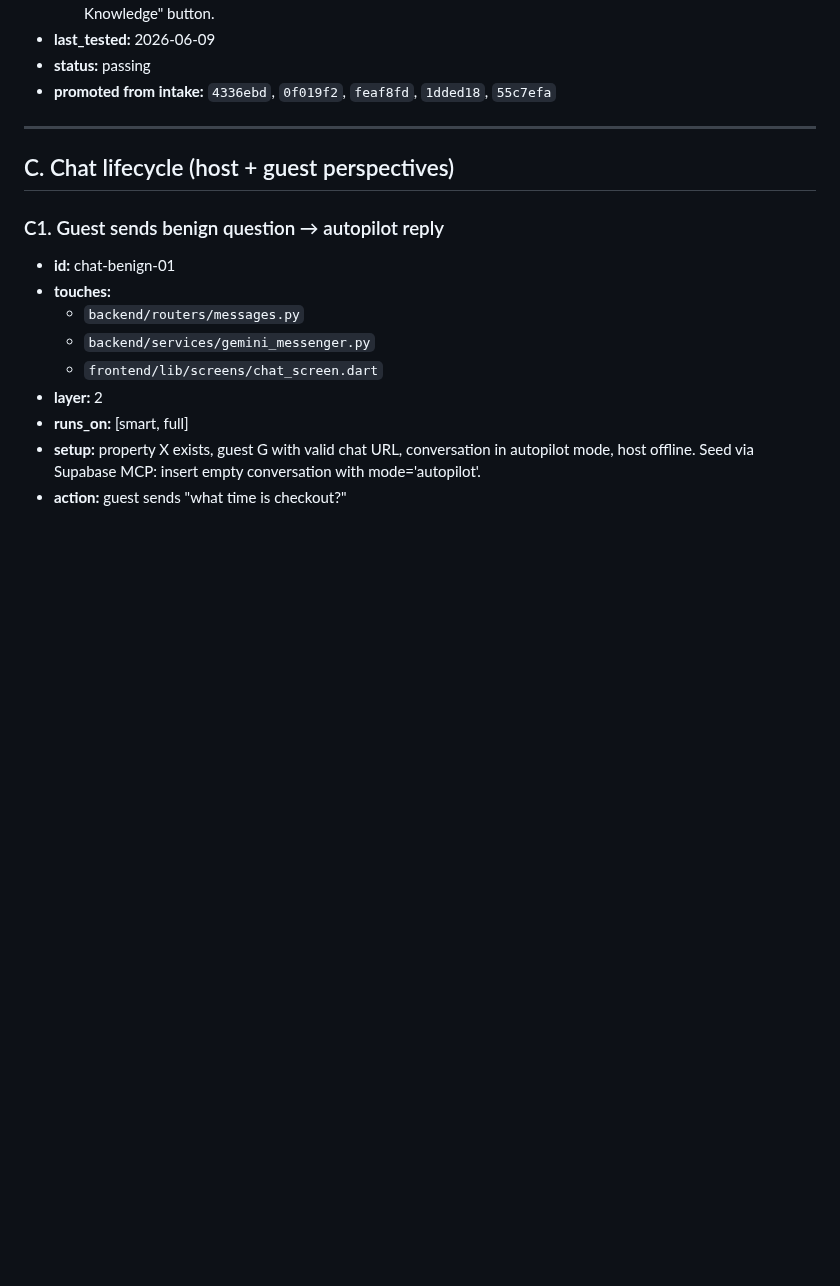
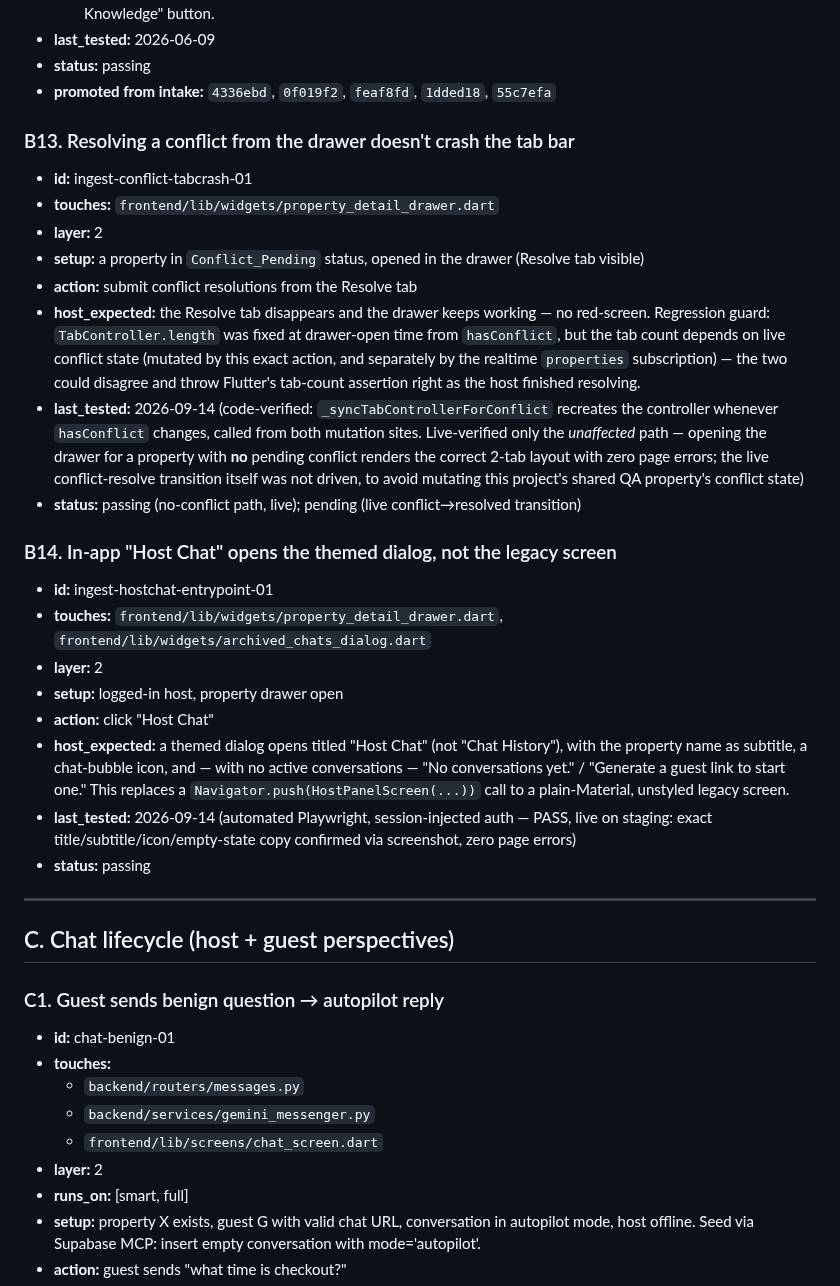
Before and after one commit to AG-2-0-projects-Hub/alfred-ingestor, a Markdown page: _tests/scenarios.md, the part around one of its changes. GitHub-like rendering; blank space fills up the shorter version.

Commit message:
test: add regression scenarios for Phase 2/4 fixes, verified live on staging
A8 (profile barrier-dismiss guard), B13 (TabController conflict-resolve
regression guard), B14 (Host Chat entry point) — added per this file own
before-fixing convention, verified against the pushed mitigation-plan
commits using a session-injected Playwright pass against staging.

Co-Authored-By: Claude Sonnet 5 <noreply@anthropic.com>

```diff
--- a/_tests/scenarios.md
+++ b/_tests/scenarios.md
@@ -332,6 +345,26 @@ Not all fields are required for every scenario — drop irrelevant ones.
 - **last_tested:** 2026-06-09
 - **status:** passing
 - **promoted from intake:** `4336ebd`, `0f019f2`, `feaf8fd`, `1dded18`, `55c7efa`
+
+### B13. Resolving a conflict from the drawer doesn't crash the tab bar
+- **id:** ingest-conflict-tabcrash-01
+- **touches:** `frontend/lib/widgets/property_detail_drawer.dart`
+- **layer:** 2
+- **setup:** a property in `Conflict_Pending` status, opened in the drawer (Resolve tab visible)
+- **action:** submit conflict resolutions from the Resolve tab
+- **host_expected:** the Resolve tab disappears and the drawer keeps working — no red-screen. Regression guard: `TabController.length` was fixed at drawer-open time from `hasConflict`, but the tab count depends on live conflict state (mutated by this exact action, and separately by the realtime `properties` subscription) — the two could disagree and throw Flutter's tab-count assertion right as the host finished resolving.
+- **last_tested:** 2026-09-14 (code-verified: `_syncTabControllerForConflict` recreates the controller whenever `hasConflict` changes, called from both mutation sites. Live-verified only the *unaffected* path — opening the drawer for a property with **no** pending conflict renders the correct 2-tab layout with zero page errors; the live conflict-resolve transition itself was not driven, to avoid mutating this project's shared QA property's conflict state)
+- **status:** passing (no-conflict path, live); pending (live conflict→resolved transition)
+
+### B14. In-app "Host Chat" opens the themed dialog, not the legacy screen
+- **id:** ingest-hostchat-entrypoint-01
+- **touches:** `frontend/lib/widgets/property_detail_drawer.dart`, `frontend/lib/widgets/archived_chats_dialog.dart`
+- **layer:** 2
+- **setup:** logged-in host, property drawer open
+- **action:** click "Host Chat"
+- **host_expected:** a themed dialog opens titled "Host Chat" (not "Chat History"), with the property name as subtitle, a chat-bubble icon, and — with no active conversations — "No conversations yet." / "Generate a guest link to start one." This replaces a `Navigator.push(HostPanelScreen(...))` call to a plain-Material, unstyled legacy screen.
+- **last_tested:** 2026-09-14 (automated Playwright, session-injected auth — PASS, live on staging: exact title/subtitle/icon/empty-state copy confirmed via screenshot, zero page errors)
+- **status:** passing
 
 ---
 
```
Also changed, not shown: other parts of _tests/scenarios.md (+13 -0 lines).
